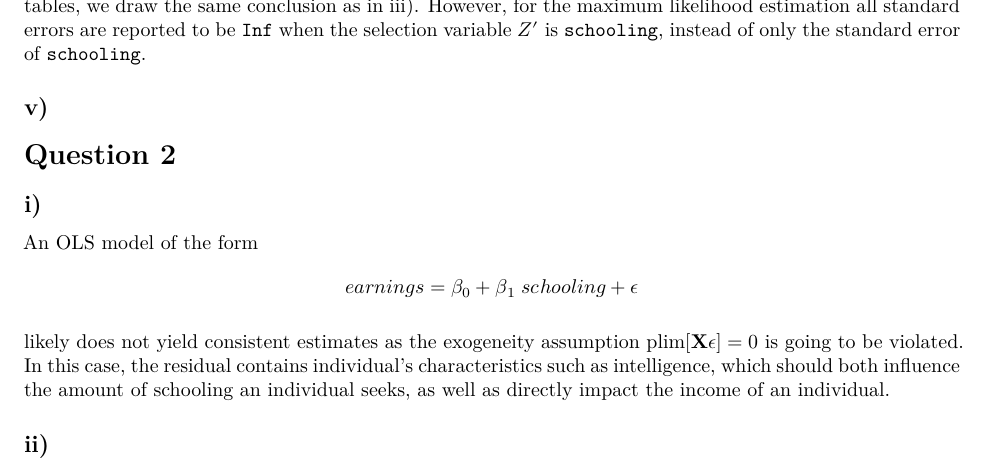
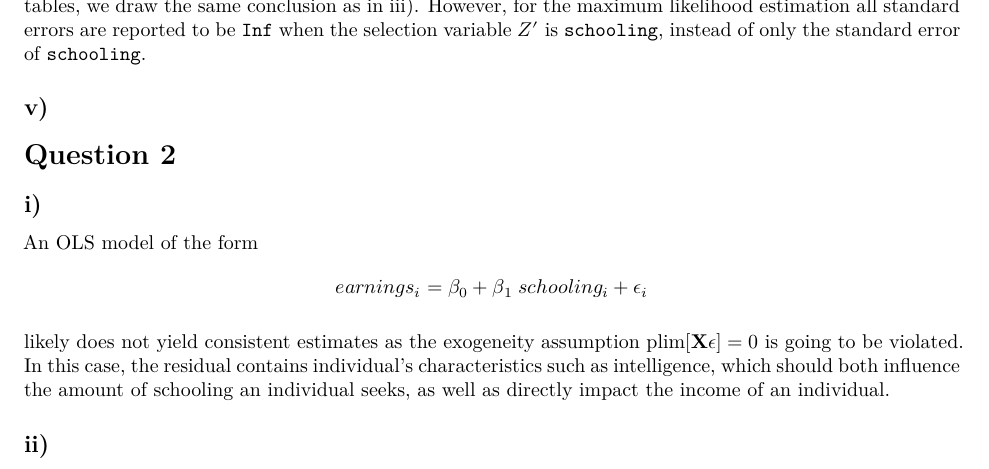
Before and after one commit to finnoh/quarto_assignment, a Quarto document (report.qmd): part of page 2 of 3, cut so that both start at the same text. Rendered offline with R 4.5, knitr and Pandoc in place of Quarto, then LaTeX, with nearby package versions; some code elsewhere in the file could not run offline.

Commit message:
minor edit

```diff
--- a/report.qmd
+++ b/report.qmd
@@ -128,16 +128,14 @@ Table \ref{model1iv1} shows the maximum likelihood estimation where the selectio
 # Question 2
 
 ## i)
-
 An OLS model of the form \begin{align*}
-    earnings = \beta_0  + \beta_1 \; schooling + \epsilon
+    earnings_{i} = \beta_0  + \beta_1 \; schooling_{i} + \epsilon_{i}
 \end{align*}
 
 likely does not yield consistent estimates as the exogeneity assumption $\text{plim}[\mathbf{X} \boldsymbol{\epsilon}] = 0$ is going to be violated. In this case, the residual contains individual's characteristics such as intelligence, which should both influence the amount of schooling an individual seeks, as well as directly impact the income of an individual.
 
 
 ## ii)
-
 Table \ref{model2i} displays the results for the different IV models and the OLS estimation.
 
 Based on the F-statistics of the IV regressions, we would choose the model that only uses the *subsidy* as an instrumental variable, as its F-statistic is greater than 10 and the highest out of all 3 IV models, even higher than when using both instrumental variables. As the estimates of these two models seem to be the same, we choose the simpler model which only contains the *subsidy* instrumental variable. Note that *distance* appears to be a weak instrument, as its model's F-statistic is low and its estimates are close to the, likely inconsistent, OLS estimates.
```
